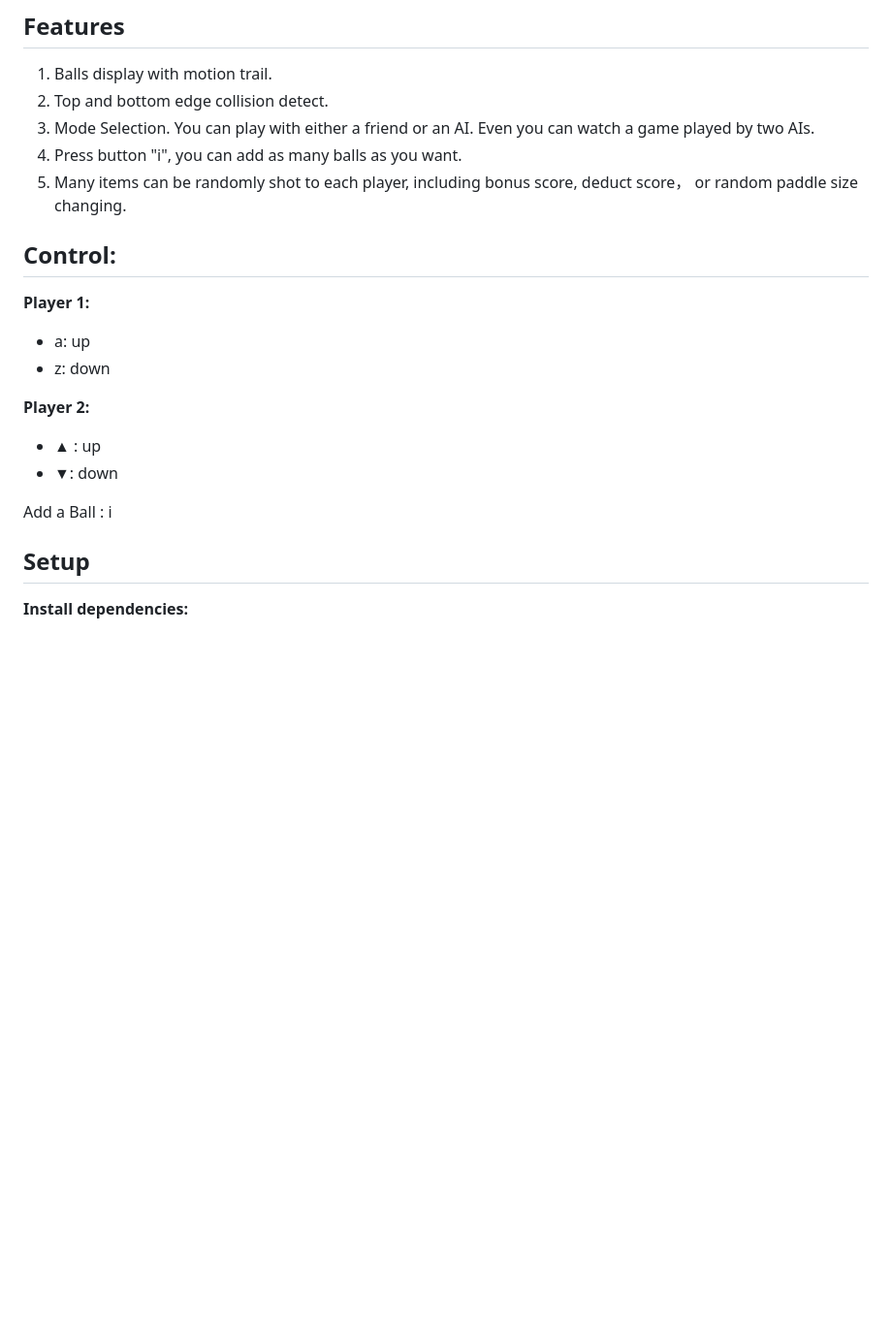
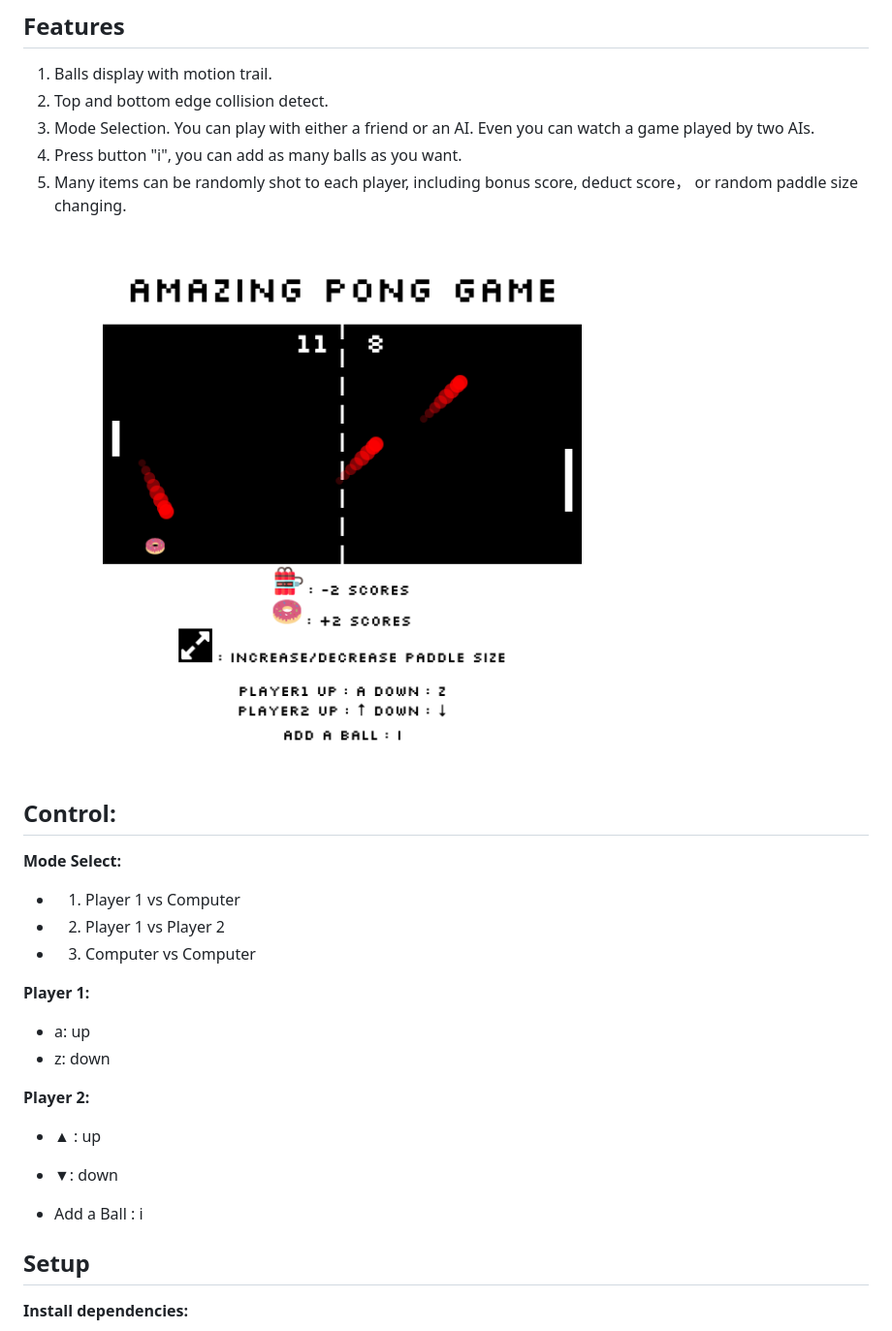
Before and after one commit to naijizhang/pong-game, a Markdown page: README.md, the part around the change. Shown: that part at 97% size. Drawn GitHub-style; pictures changed too: docs/pong-game-screenshot.png (added); blank space fills up the shorter version.

Commit message:
Add image to readme file

```diff
--- a/README.md
+++ b/README.md
@@ -9,8 +9,13 @@ A modified pong game using SVGs, based on advanced Javascript. This is a good pr
 3. Mode Selection. You can play with either a friend or an AI. Even you can watch a game played by two AIs.
 4. Press button "i", you can add as many balls as you want.
 5. Many items can be randomly shot to each player, including bonus score, deduct score， or random paddle size changing.
+<img src="./docs/pong-game-screenshot.png" style="width: 100%;" />
 
 ## Control:
+**Mode Select:**
+* 1. Player 1 vs Computer
+* 2. Player 1 vs Player 2
+* 3. Computer vs Computer
 
 **Player 1:**
 * a: up
@@ -20,7 +25,7 @@ A modified pong game using SVGs, based on advanced Javascript. This is a good pr
 * ▲ : up
 * ▼: down
 
-Add a Ball : i
+* Add a Ball : i
 
 ## Setup
 
```
